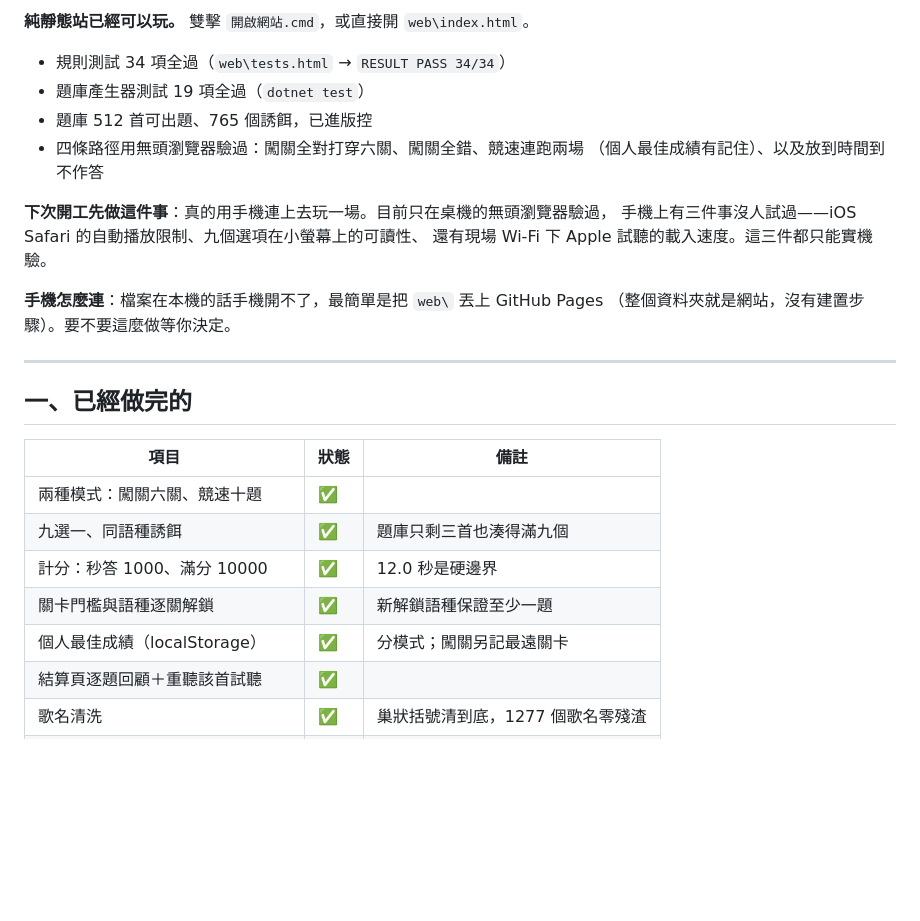
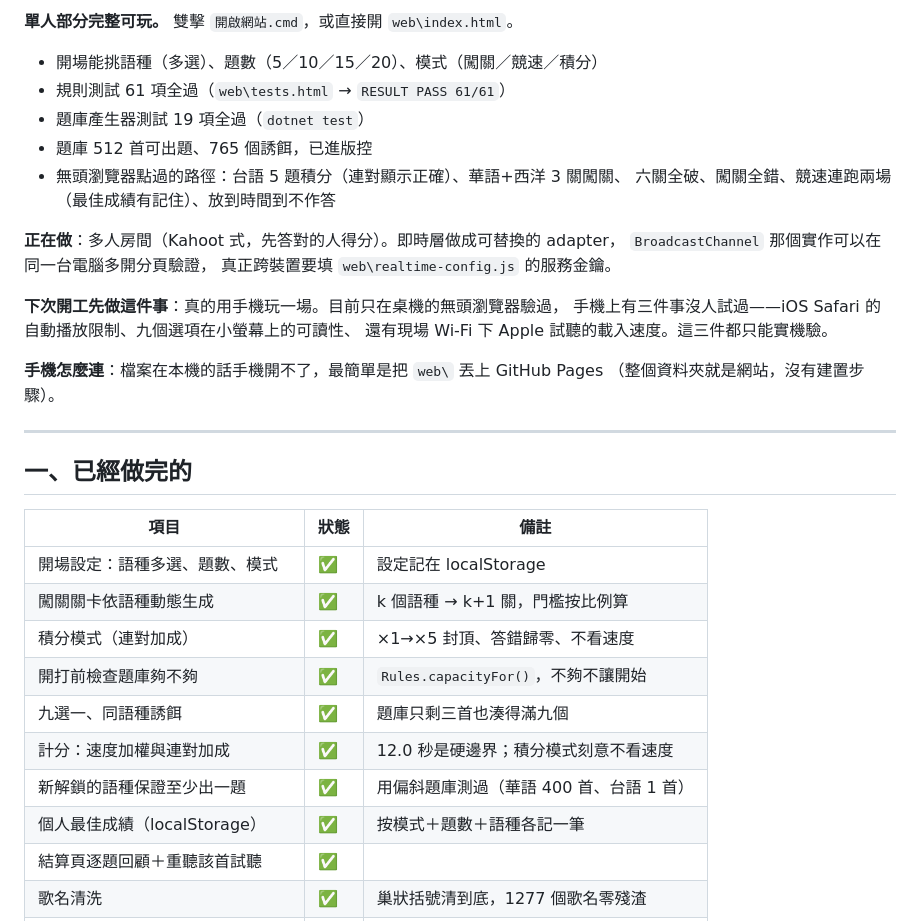
Before and after one commit to gueeeen/songquiz, a Markdown page: 代辦清單.md, the part around one of its changes. Rendered like a GitHub page; blank space fills up the shorter version.

```diff
--- a/代辦清單.md
+++ b/代辦清單.md
@@ -9,18 +9,23 @@
 
-**純靜態站已經可以玩。** 雙擊 `開啟網站.cmd`，或直接開 `web\index.html`。
+**單人部分完整可玩。** 雙擊 `開啟網站.cmd`，或直接開 `web\index.html`。
 
-- 規則測試 34 項全過（`web\tests.html` → `RESULT PASS 34/34`）
+- 開場能挑語種（多選）、題數（5／10／15／20）、模式（闖關／競速／積分）
+- 規則測試 61 項全過（`web\tests.html` → `RESULT PASS 61/61`）
 - 題庫產生器測試 19 項全過（`dotnet test`）
 - 題庫 512 首可出題、765 個誘餌，已進版控
-- 四條路徑用無頭瀏覽器驗過：闖關全對打穿六關、闖關全錯、競速連跑兩場
-  （個人最佳成績有記住）、以及放到時間到不作答
+- 無頭瀏覽器點過的路徑：台語 5 題積分（連對顯示正確）、華語+西洋 3 關闖關、
+  六關全破、闖關全錯、競速連跑兩場（最佳成績有記住）、放到時間到不作答
 
-**下次開工先做這件事**：真的用手機連上去玩一場。目前只在桌機的無頭瀏覽器驗過，
+**正在做**：多人房間（Kahoot 式，先答對的人得分）。即時層做成可替換的 adapter，
+`BroadcastChannel` 那個實作可以在同一台電腦多開分頁驗證，
+真正跨裝置要填 `web\realtime-config.js` 的服務金鑰。
+
+**下次開工先做這件事**：真的用手機玩一場。目前只在桌機的無頭瀏覽器驗過，
 手機上有三件事沒人試過——iOS Safari 的自動播放限制、九個選項在小螢幕上的可讀性、
 還有現場 Wi-Fi 下 Apple 試聽的載入速度。這三件都只能實機驗。
 
 **手機怎麼連**：檔案在本機的話手機開不了，最簡單是把 `web\` 丟上 GitHub Pages
-（整個資料夾就是網站，沒有建置步驟）。要不要這麼做等你決定。
+（整個資料夾就是網站，沒有建置步驟）。
 
 ---
 
@@ -28,11 +33,14 @@
 
 | 項目 | 狀態 | 備註 |
 |---|---|---|
-| 兩種模式：闖關六關、競速十題 | ✅ | |
+| 開場設定：語種多選、題數、模式 | ✅ | 設定記在 localStorage |
+| 闖關關卡依語種動態生成 | ✅ | k 個語種 → k+1 關，門檻按比例算 |
+| 積分模式（連對加成） | ✅ | ×1→×5 封頂、答錯歸零、不看速度 |
+| 開打前檢查題庫夠不夠 | ✅ | `Rules.capacityFor()`，不夠不讓開始 |
 | 九選一、同語種誘餌 | ✅ | 題庫只剩三首也湊得滿九個 |
-| 計分：秒答 1000、滿分 10000 | ✅ | 12.0 秒是硬邊界 |
-| 關卡門檻與語種逐關解鎖 | ✅ | 新解鎖語種保證至少一題 |
-| 個人最佳成績（localStorage） | ✅ | 分模式；闖關另記最遠關卡 |
+| 計分：速度加權與連對加成 | ✅ | 12.0 秒是硬邊界；積分模式刻意不看速度 |
+| 新解鎖的語種保證至少出一題 | ✅ | 用偏斜題庫測過（華語 400 首、台語 1 首） |
+| 個人最佳成績（localStorage） | ✅ | 按模式＋題數＋語種各記一筆 |
 | 結算頁逐題回顧＋重聽該首試聽 | ✅ | |
 | 歌名清洗 | ✅ | 巢狀括號清到底，1277 個歌名零殘渣 |
 | 題庫產生器（iTunes Search API） | ✅ | 循序、間隔 400 毫秒 |
```
Also changed, not shown: other parts of 代辦清單.md (+48 -13 lines), README.md (+15 -7 lines), 架構.md (+39 -16 lines).
